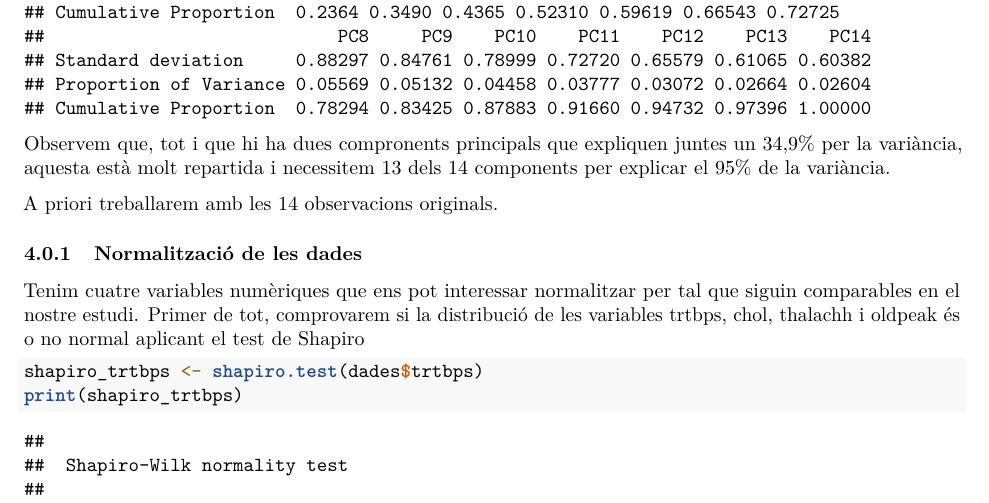
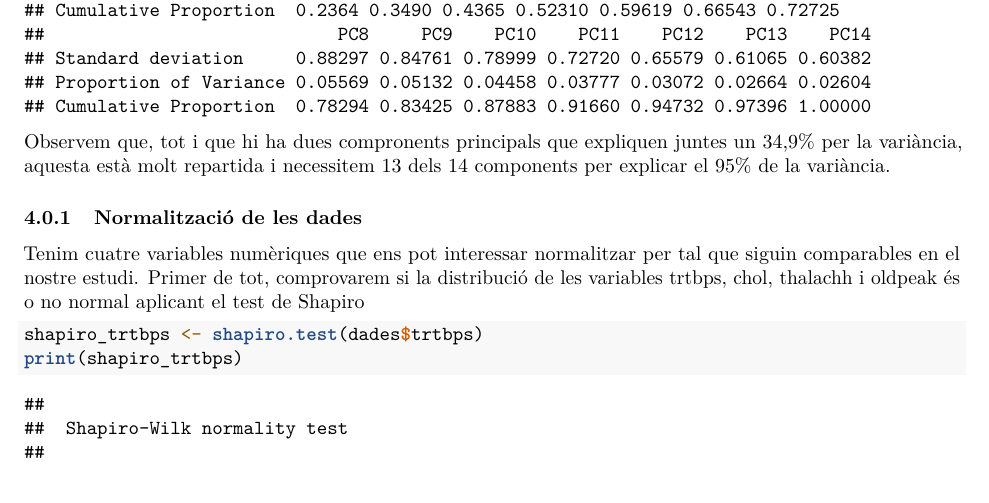
Before and after one commit to DanielRodrigalvarez/PRA2.-Tipologia-i-cicle-de-vida-de-les-dades, an R Markdown document (PRA2.Rmd): part of page 4 of 11, cut so that both start at the same text. Rendered offline with R 4.5, knitr and Pandoc, then LaTeX, with nearby package versions; some code elsewhere in the file could not run offline.

Commit message:
Add files via upload

```diff
--- a/PRA2.Rmd
+++ b/PRA2.Rmd
@@ -185,7 +185,7 @@ Observem que, tot i que hi ha dues compronents principals que expliquen
 juntes un 34,9% per la variància, aquesta està molt repartida i
 necessitem 13 dels 14 components per explicar el 95% de la variància.
 
-A priori treballarem amb les 14 observacions originals.
+
 
 ### Normalització de les dades
 
```
